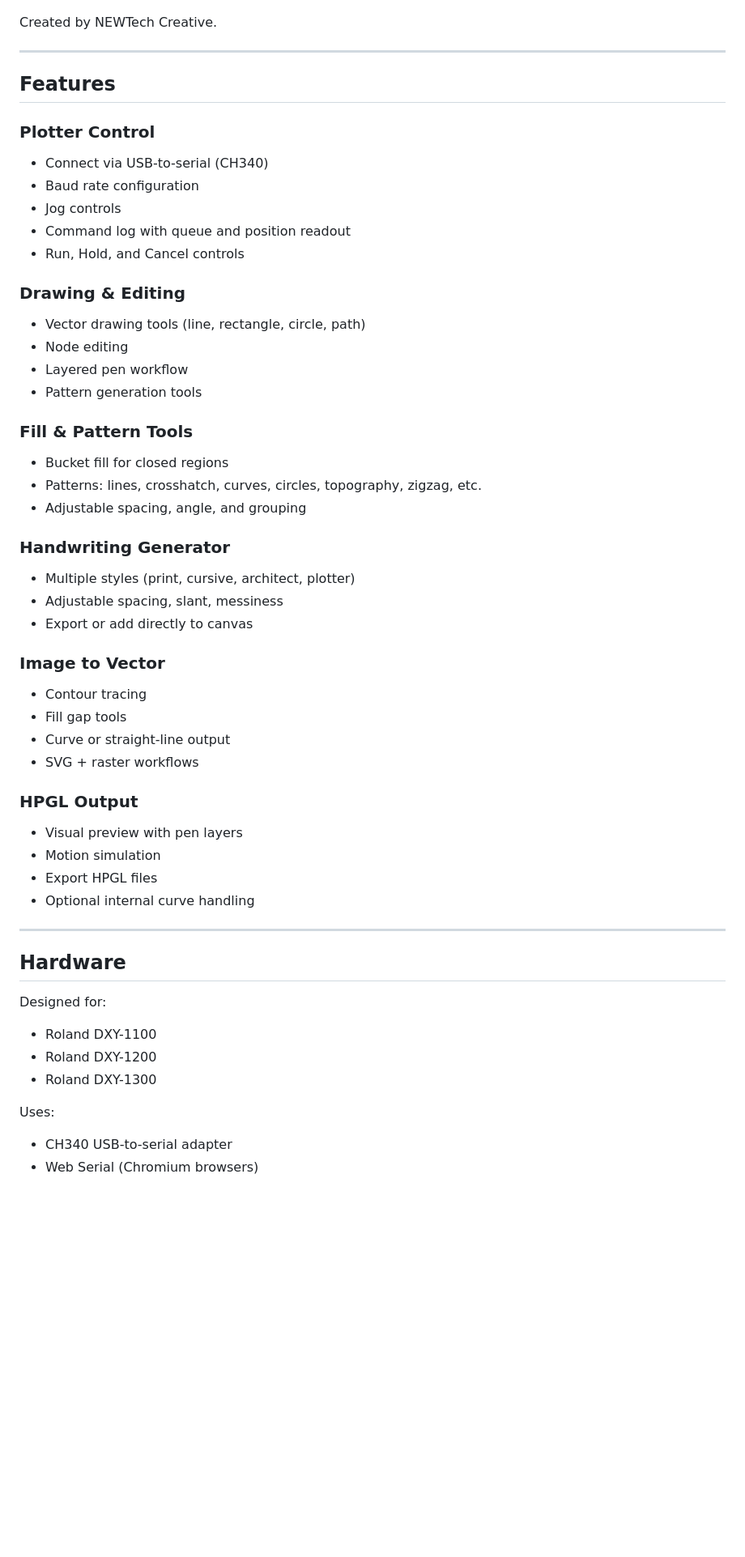
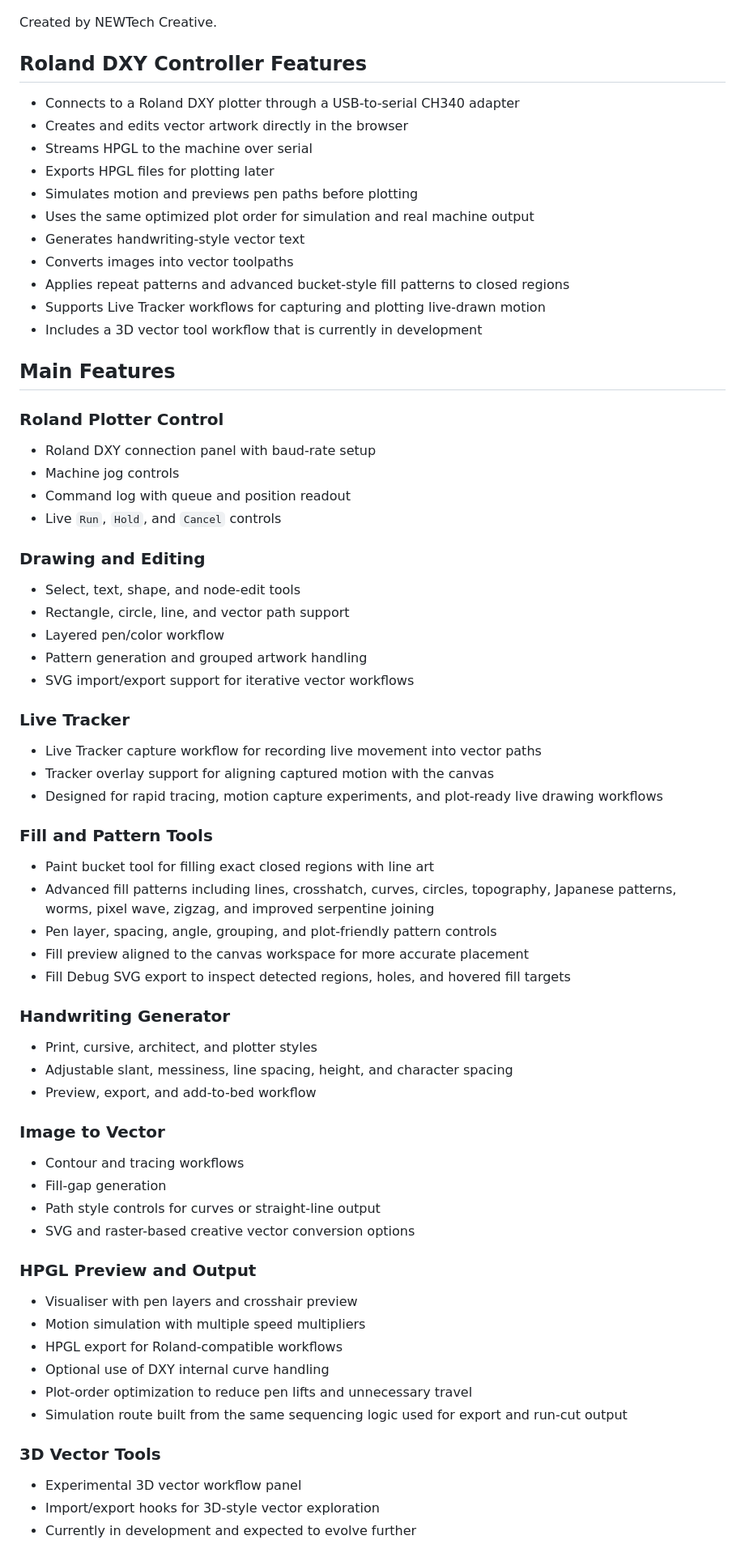
Before and after one commit to NEWTech-Creative/Roland-DXY-Plotter-WebUI, a Markdown page: README.md, the part around one of its changes. Shown at 81% size. GitHub-like rendering; blank space fills up the shorter version.

```diff
--- a/README.md
+++ b/README.md
@@ -11,55 +8,76 @@ This project is a modern Roland DXY controller that combines drawing tools, HPGL
 
 Created by NEWTech Creative.
 
----
+## Roland DXY Controller Features
 
-## Features
+- Connects to a Roland DXY plotter through a USB-to-serial CH340 adapter
+- Creates and edits vector artwork directly in the browser
+- Streams HPGL to the machine over serial
+- Exports HPGL files for plotting later
+- Simulates motion and previews pen paths before plotting
+- Uses the same optimized plot order for simulation and real machine output
+- Generates handwriting-style vector text
+- Converts images into vector toolpaths
+- Applies repeat patterns and advanced bucket-style fill patterns to closed regions
+- Supports Live Tracker workflows for capturing and plotting live-drawn motion
+- Includes a 3D vector tool workflow that is currently in development
 
-### Plotter Control
-- Connect via USB-to-serial (CH340)
-- Baud rate configuration
-- Jog controls
+## Main Features
+
+### Roland Plotter Control
+
+- Roland DXY connection panel with baud-rate setup
+- Machine jog controls
 - Command log with queue and position readout
-- Run, Hold, and Cancel controls
+- Live `Run`, `Hold`, and `Cancel` controls
 
-### Drawing & Editing
-- Vector drawing tools (line, rectangle, circle, path)
-- Node editing
-- Layered pen workflow
-- Pattern generation tools
+### Drawing and Editing
 
-### Fill & Pattern Tools
-- Bucket fill for closed regions
-- Patterns: lines, crosshatch, curves, circles, topography, zigzag, etc.
-- Adjustable spacing, angle, and grouping
+- Select, text, shape, and node-edit tools
+- Rectangle, circle, line, and vector path support
+- Layered pen/color workflow
+- Pattern generation and grouped artwork handling
+- SVG import/export support for iterative vector workflows
+
+### Live Tracker
+
+- Live Tracker capture workflow for recording live movement into vector paths
+- Tracker overlay support for aligning captured motion with the canvas
+- Designed for rapid tracing, motion capture experiments, and plot-ready live drawing workflows
+
+### Fill and Pattern Tools
+
+- Paint bucket tool for filling exact closed regions with line art
+- Advanced fill patterns including lines, crosshatch, curves, circles, topography, Japanese patterns, worms, pixel wave, zigzag, and improved serpentine joining
+- Pen layer, spacing, angle, grouping, and plot-friendly pattern controls
+- Fill preview aligned to the canvas workspace for more accurate placement
+- Fill Debug SVG export to inspect detected regions, holes, and hovered fill targets
 
 ### Handwriting Generator
-- Multiple styles (print, cursive, architect, plotter)
-- Adjustable spacing, slant, messiness
-- Export or add directly to canvas
+
+- Print, cursive, architect, and plotter styles
+- Adjustable slant, messiness, line spacing, height, and character spacing
+- Preview, export, and add-to-bed workflow
 
 ### Image to Vector
-- Contour tracing
-- Fill gap tools
-- Curve or straight-line output
-- SVG + raster workflows
 
-### HPGL Output
-- Visual preview with pen layers
-- Motion simulation
-- Export HPGL files
-- Optional internal curve handling
+- Contour and tracing workflows
+- Fill-gap generation
+- Path style controls for curves or straight-line output
+- SVG and raster-based creative vector conversion options
 
----
+### HPGL Preview and Output
 
-## Hardware
+- Visualiser with pen layers and crosshair preview
+- Motion simulation with multiple speed multipliers
+- HPGL export for Roland-compatible workflows
+- Optional use of DXY internal curve handling
+- Plot-order optimization to reduce pen lifts and unnecessary travel
+- Simulation route built from the same sequencing logic used for export and run-cut output
 
-Designed for:
-- Roland DXY-1100
-- Roland DXY-1200
-- Roland DXY-1300
+### 3D Vector Tools
 
-Uses:
-- CH340 USB-to-serial adapter
-- Web Serial (Chromium browsers)
+- Experimental 3D vector workflow panel
+- Import/export hooks for 3D-style vector exploration
+- Currently in development and expected to evolve further
 
```
Also changed, not shown: other parts of README.md (+54 -30 lines).
